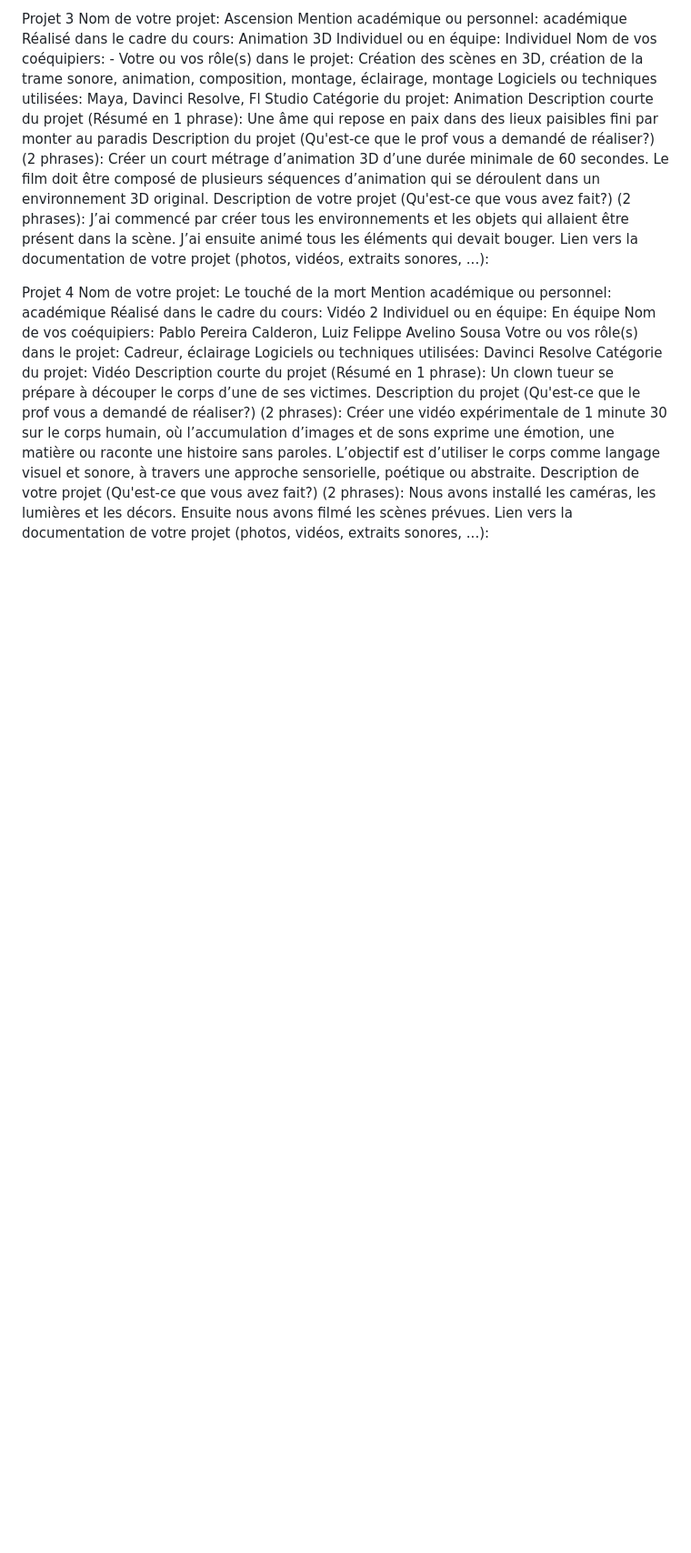
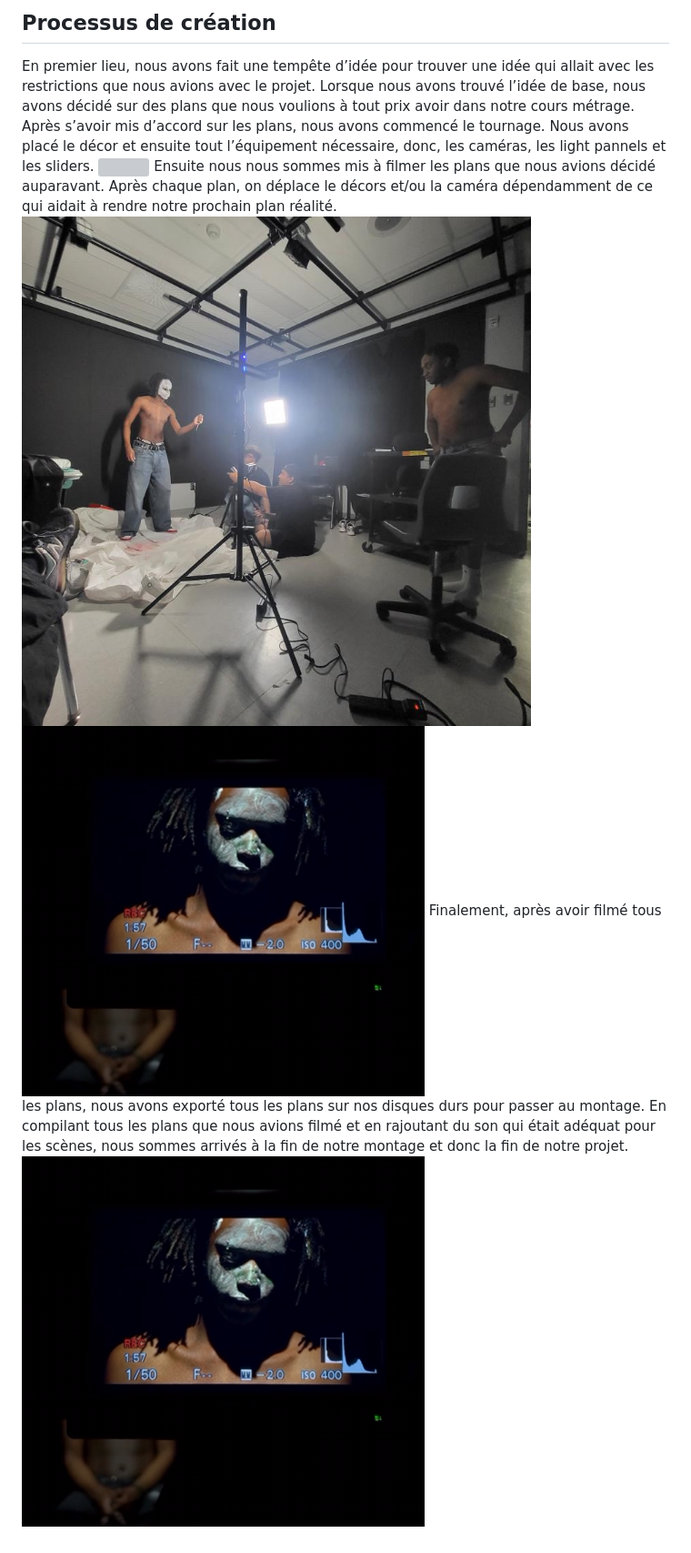
Before and after one commit to Sutol92/portfolio-stanley-olivier-vital, a Markdown page: PLANIFICATION.md, the part around the change printed below. Shown: that part at 91% size. GitHub-like rendering; pictures changed too: medias/behind_the_scenes_decor.jpg (added), medias/behind_the_scenes_oli.png (added); blank space fills up the shorter version; grey boxes are pictures that could not be loaded.

```diff
--- a/PLANIFICATION.md
+++ b/PLANIFICATION.md
@@ -49,29 +74,10 @@ Lien vers la documentation de votre projet (photos, vidéos, extraits sonores, .
 
 
-Projet 3
-Nom de votre projet: Ascension
-Mention académique ou personnel: académique
-Réalisé dans le cadre du cours: Animation 3D
-Individuel ou en équipe: Individuel
-Nom de vos coéquipiers:  -
-Votre ou vos rôle(s) dans le projet: Création des scènes en 3D, création de la trame sonore, animation, composition, montage, éclairage, montage
-Logiciels ou techniques utilisées: Maya, Davinci Resolve, Fl Studio
-Catégorie du projet: Animation
-Description courte du projet (Résumé en 1 phrase): Une âme qui repose en paix dans des lieux paisibles fini par monter au paradis
-Description du projet (Qu'est-ce que le prof vous a demandé de réaliser?) (2 phrases):  Créer un court métrage d’animation 3D d’une durée minimale de 60 secondes. Le film doit être composé de plusieurs séquences d’animation qui se déroulent dans un environnement 3D original.
-Description de votre projet (Qu'est-ce que vous avez fait?) (2 phrases): J’ai commencé par créer tous les environnements et les objets qui allaient être présent dans la scène. J’ai ensuite animé tous les éléments qui devait bouger.
-Lien vers la documentation de votre projet (photos, vidéos, extraits sonores, ...):
-
-Projet 4
-Nom de votre projet: Le touché de la mort
-Mention académique ou personnel: académique
-Réalisé dans le cadre du cours: Vidéo 2
-Individuel ou en équipe: En équipe
-Nom de vos coéquipiers: Pablo Pereira Calderon, Luiz Felippe Avelino Sousa
-Votre ou vos rôle(s) dans le projet: Cadreur, éclairage
-Logiciels ou techniques utilisées: Davinci Resolve
-Catégorie du projet: Vidéo
-Description courte du projet (Résumé en 1 phrase): Un clown tueur se prépare à découper le corps d’une de ses victimes.
-Description du projet (Qu'est-ce que le prof vous a demandé de réaliser?) (2 phrases): Créer une vidéo expérimentale de 1 minute 30 sur le corps humain, où l’accumulation d’images et de sons exprime une émotion, une matière ou raconte une histoire sans paroles. L’objectif est d’utiliser le corps comme langage visuel et sonore, à travers une approche sensorielle, poétique ou abstraite.
-Description de votre projet (Qu'est-ce que vous avez fait?) (2 phrases): Nous avons installé les caméras, les lumières et les décors. Ensuite nous avons filmé les scènes prévues.
-Lien vers la documentation de votre projet (photos, vidéos, extraits sonores, ...):
+## Processus de création
+En premier lieu, nous avons fait une tempête d’idée pour trouver une idée qui allait avec les restrictions que nous avions avec le projet. Lorsque nous avons trouvé l’idée de base, nous avons décidé sur des plans que nous voulions à tout prix avoir dans notre cours métrage. Après s’avoir mis d’accord sur les plans, nous avons commencé le tournage. Nous avons placé le décor et ensuite tout l’équipement nécessaire, donc, les caméras, les light pannels et les sliders.
+<img src="/medias/behind_the_scenes_equipement.jpg">
+Ensuite nous nous sommes mis à filmer les plans que nous avions décidé auparavant. Après chaque plan, on déplace le décors et/ou la caméra dépendamment de ce qui aidait à rendre notre prochain plan réalité.
+<img src="/medias/behind_the_scenes_decor.jpg">
+<img src="/medias/behind_the_scenes_oli.png">
+Finalement, après avoir filmé tous les plans, nous avons exporté tous les plans sur nos disques durs pour passer au montage. En compilant tous les plans que nous avions filmé et en rajoutant du son qui était adéquat pour les scènes, nous sommes arrivés à la fin de notre montage et donc la fin de notre projet.
+<img src="/medias/behind_the_scenes_oli.png">
```
Also changed, not shown: other parts of PLANIFICATION.md (+56 -31 lines), medias/capture_ecran_davinci.png (added), 2 other files.
